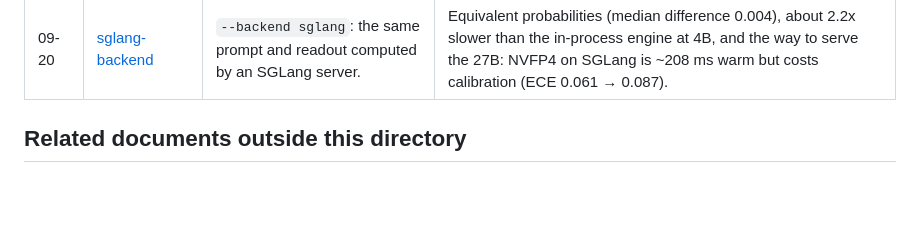
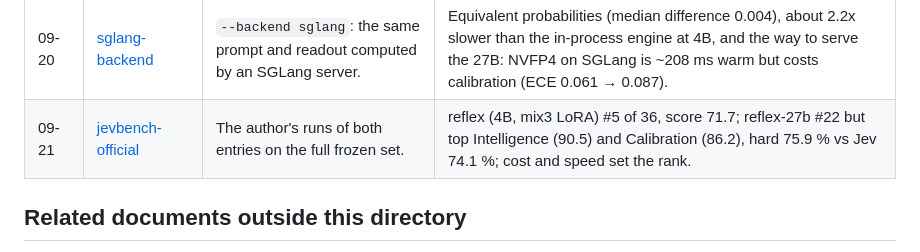
Before and after one commit to kshetrajna12/reflex, a Markdown page: docs/results/README.md, the part around the change. GitHub-like rendering; blank space fills up the shorter version.

```diff
--- a/docs/results/README.md
+++ b/docs/results/README.md
@@ -40,6 +40,7 @@ escalates ([../VISION.md](../VISION.md)).
 | 09-20 | [position-prior](position-prior.md) | Fit the model's prior over option letters offline (PriDe, and the content-free variant) and divide it out, to get two orders' quality from one pass. | **Rejected.** The 4B has almost no letter bias to remove outside the yes/no pair; debiasing costs accuracy on the external sets (0.808 → 0.803) and is worse than one order on the public items (hard 0.649, ECE 0.124). Also found that order-averaging's external-set ECE claim for one order (~0.055) does not reproduce; it measures 0.028. |
 | 09-20 | [serving-engines-research](serving-engines-research.md) | Prior art: has anyone run this readout on vLLM or SGLang? | Yes on SGLang (`ekzhang/openjev-sglang`); not on vLLM, which has no exact per-token-id log-probabilities and a prefix-cache cliff on hybrids. |
 | 09-20 | [sglang-backend](sglang-backend.md) | `--backend sglang`: the same prompt and readout computed by an SGLang server. | Equivalent probabilities (median difference 0.004), about 2.2x slower than the in-process engine at 4B, and the way to serve the 27B: NVFP4 on SGLang is ~208 ms warm but costs calibration (ECE 0.061 → 0.087). |
+| 09-21 | [jevbench-official](jevbench-official.md) | The author's runs of both entries on the full frozen set. | reflex (4B, mix3 LoRA) #5 of 36, score 71.7; reflex-27b #22 but top Intelligence (90.5) and Calibration (86.2), hard 75.9 % vs Jev 74.1 %; cost and speed set the rank. |
 
 ## Related documents outside this directory
 
```
Also changed, not shown: docs/results/jevbench-official.md (added, +66 -0 lines), 1 other file.
